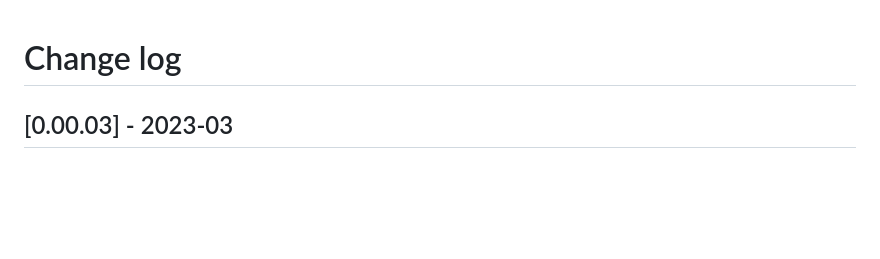
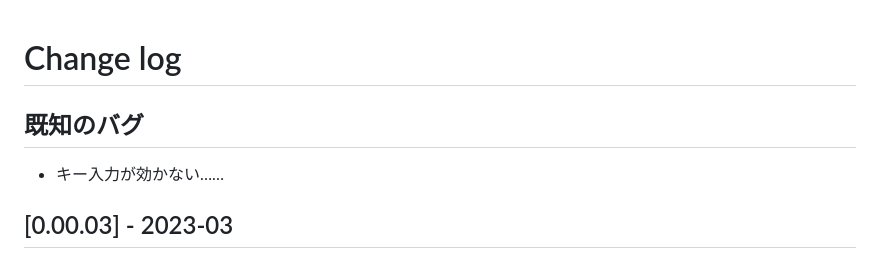
Before and after one commit to W88DodPECuThLOl/SOS_SWORDforWeb, a Markdown page: CHANGELOG.md, the part around the change. Rendered like a GitHub page; blank space fills up the shorter version.

```diff
--- a/CHANGELOG.md
+++ b/CHANGELOG.md
@@ -1,4 +1,8 @@
 # Change log
+
+## 既知のバグ
+
+- キー入力が効かない……
 
 ## [0.00.03] - 2023-03
 
```
